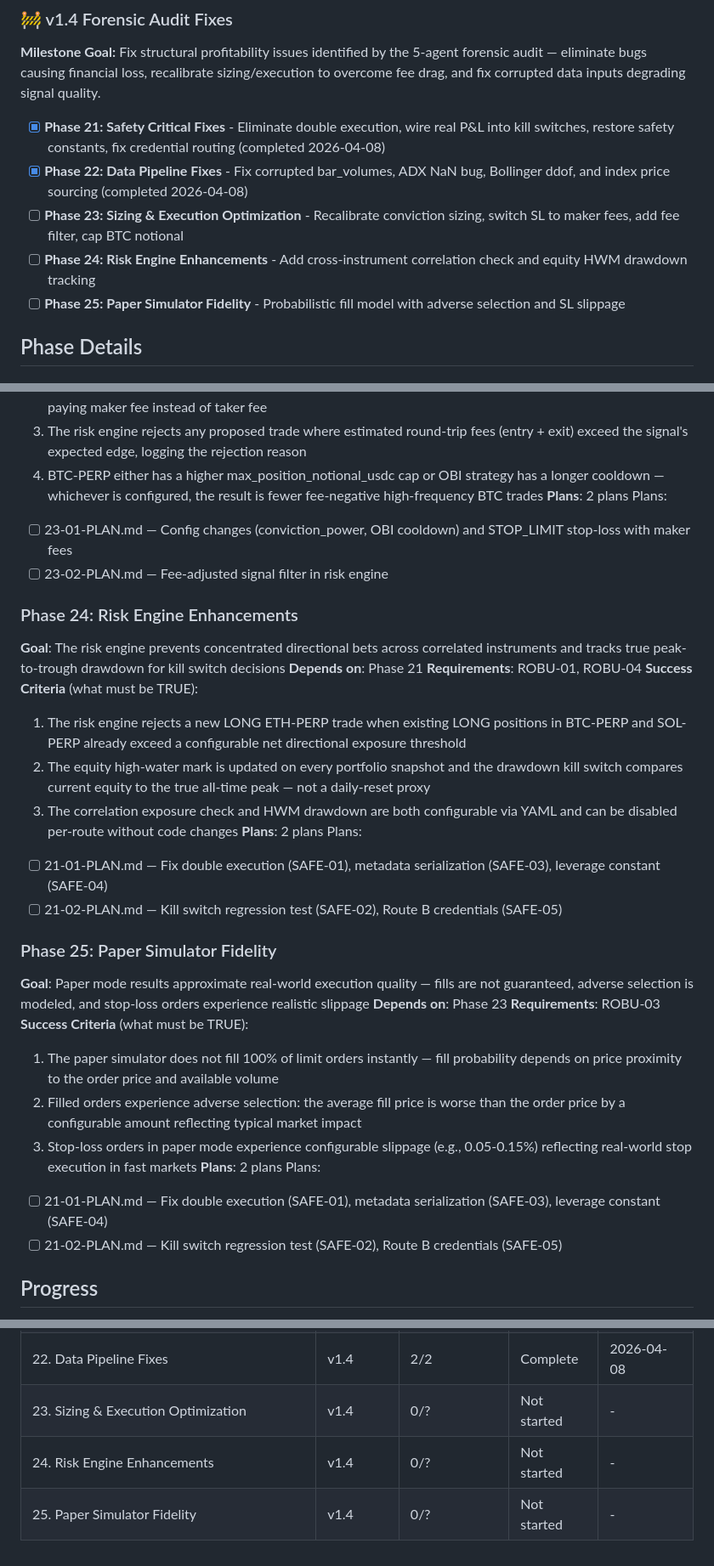
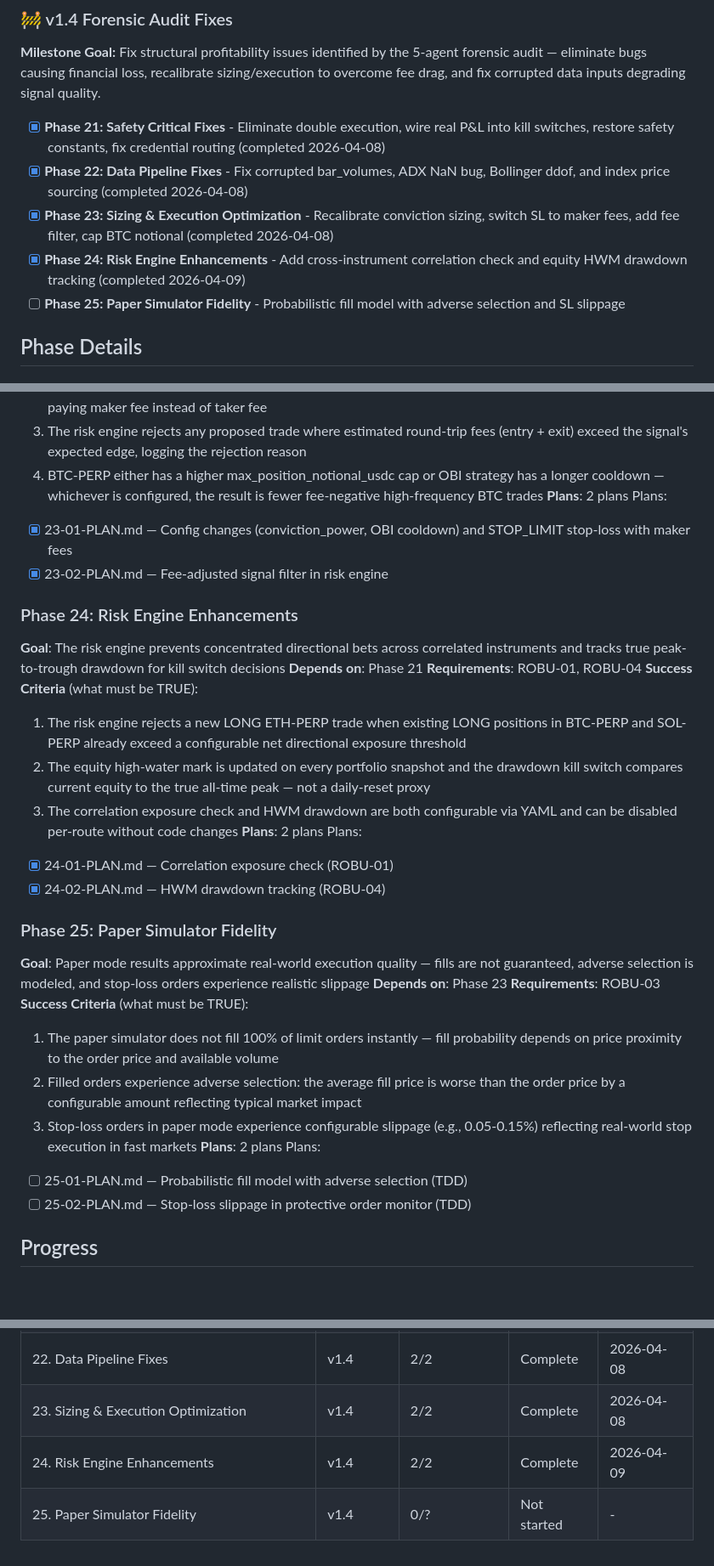
Before and after one commit to AlessandroRomanelli/phantom-perp, a Markdown page: .planning/ROADMAP.md, 3 parts joined by grey strips. Shown at 85% size. Drawn GitHub-style; blank space fills up the shorter version.

Commit message:
docs(25): create phase plan — probabilistic fills, adverse selection, SL slippage
Co-Authored-By: Claude Opus 4.6 (1M context) <noreply@anthropic.com>

```diff
--- a/.planning/ROADMAP.md
+++ b/.planning/ROADMAP.md
@@ -44,8 +44,8 @@ See MILESTONES.md for v1.1 accomplishments.
 
 - [x] **Phase 21: Safety Critical Fixes** - Eliminate double execution, wire real P&L into kill switches, restore safety constants, fix credential routing (completed 2026-04-08)
 - [x] **Phase 22: Data Pipeline Fixes** - Fix corrupted bar_volumes, ADX NaN bug, Bollinger ddof, and index price sourcing (completed 2026-04-08)
-- [ ] **Phase 23: Sizing & Execution Optimization** - Recalibrate conviction sizing, switch SL to maker fees, add fee filter, cap BTC notional
-- [ ] **Phase 24: Risk Engine Enhancements** - Add cross-instrument correlation check and equity HWM drawdown tracking
+- [x] **Phase 23: Sizing & Execution Optimization** - Recalibrate conviction sizing, switch SL to maker fees, add fee filter, cap BTC notional (completed 2026-04-08)
+- [x] **Phase 24: Risk Engine Enhancements** - Add cross-instrument correlation check and equity HWM drawdown tracking (completed 2026-04-09)
 - [ ] **Phase 25: Paper Simulator Fidelity** - Probabilistic fill model with adverse selection and SL slippage
 
 ## Phase Details
@@ -247,8 +247,8 @@ Plans:
   4. BTC-PERP either has a higher max_position_notional_usdc cap or OBI strategy has a longer cooldown — whichever is configured, the result is fewer fee-negative high-frequency BTC trades
 **Plans**: 2 plans
 Plans:
-- [ ] 23-01-PLAN.md — Config changes (conviction_power, OBI cooldown) and STOP_LIMIT stop-loss with maker fees
-- [ ] 23-02-PLAN.md — Fee-adjusted signal filter in risk engine
+- [x] 23-01-PLAN.md — Config changes (conviction_power, OBI cooldown) and STOP_LIMIT stop-loss with maker fees
+- [x] 23-02-PLAN.md — Fee-adjusted signal filter in risk engine
 
 ### Phase 24: Risk Engine Enhancements
 **Goal**: The risk engine prevents concentrated directional bets across correlated instruments and tracks true peak-to-trough drawdown for kill switch decisions
@@ -260,8 +260,8 @@ Plans:
   3. The correlation exposure check and HWM drawdown are both configurable via YAML and can be disabled per-route without code changes
 **Plans**: 2 plans
 Plans:
-- [ ] 21-01-PLAN.md — Fix double execution (SAFE-01), metadata serialization (SAFE-03), leverage constant (SAFE-04)
-- [ ] 21-02-PLAN.md — Kill switch regression test (SAFE-02), Route B credentials (SAFE-05)
+- [x] 24-01-PLAN.md — Correlation exposure check (ROBU-01)
+- [x] 24-02-PLAN.md — HWM drawdown tracking (ROBU-04)
 
 ### Phase 25: Paper Simulator Fidelity
 **Goal**: Paper mode results approximate real-world execution quality — fills are not guaranteed, adverse selection is modeled, and stop-loss orders experience realistic slippage
@@ -273,8 +273,8 @@ Plans:
   3. Stop-loss orders in paper mode experience configurable slippage (e.g., 0.05-0.15%) reflecting real-world stop execution in fast markets
 **Plans**: 2 plans
 Plans:
-- [ ] 21-01-PLAN.md — Fix double execution (SAFE-01), metadata serialization (SAFE-03), leverage constant (SAFE-04)
-- [ ] 21-02-PLAN.md — Kill switch regression test (SAFE-02), Route B credentials (SAFE-05)
+- [ ] 25-01-PLAN.md — Probabilistic fill model with adverse selection (TDD)
+- [ ] 25-02-PLAN.md — Stop-loss slippage in protective order monitor (TDD)
 
 ## Progress
 
@@ -296,6 +296,6 @@ Phases execute in numeric order: 10 -> 11 -> 12 -> 13 -> 14 -> 15 -> 16 -> 17 ->
 | 20. Risk & Indicator Tests | v1.3 | 2/2 | Complete    | 2026-04-08 |
 | 21. Safety Critical Fixes | v1.4 | 2/2 | Complete    | 2026-04-08 |
 | 22. Data Pipeline Fixes | v1.4 | 2/2 | Complete    | 2026-04-08 |
-| 23. Sizing & Execution Optimization | v1.4 | 0/? | Not started | - |
-| 24. Risk Engine Enhancements | v1.4 | 0/? | Not started | - |
+| 23. Sizing & Execution Optimization | v1.4 | 2/2 | Complete    | 2026-04-08 |
+| 24. Risk Engine Enhancements | v1.4 | 2/2 | Complete    | 2026-04-09 |
 | 25. Paper Simulator Fidelity | v1.4 | 0/? | Not started | - |
```
Also changed, not shown: 2 other files.
